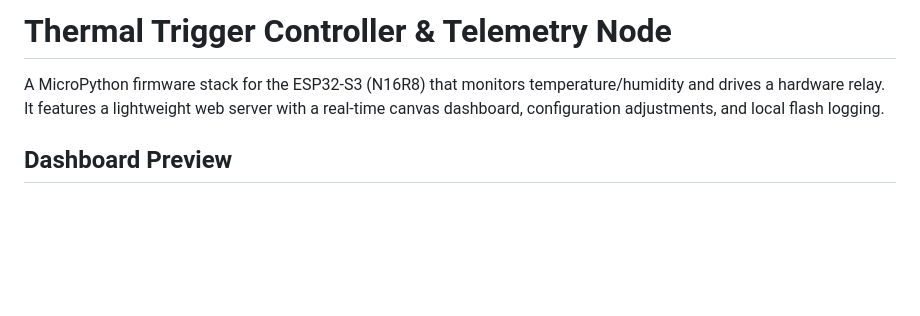
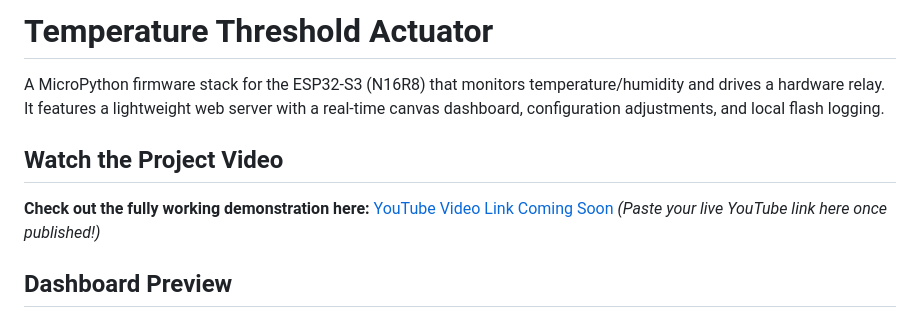
Before and after one commit to engjohnmaina/temperature-threshold-actuator, a Markdown page: README.md, the part around the change. GitHub-like rendering; blank space fills up the shorter version.

Commit message:
Revise project title and add video demonstration section
Updated project title and added video link section.

```diff
--- a/README.md
+++ b/README.md
@@ -1,6 +1,9 @@
-# Thermal Trigger Controller & Telemetry Node
+# Temperature Threshold Actuator
 
 A MicroPython firmware stack for the ESP32-S3 (N16R8) that monitors temperature/humidity and drives a hardware relay. It features a lightweight web server with a real-time canvas dashboard, configuration adjustments, and local flash logging.
+
+## Watch the Project Video
+ **Check out the fully working demonstration here:** [YouTube Video Link Coming Soon](https://github.com) *(Paste your live YouTube link here once published!)*
 
 ## Dashboard Preview
 ![Temperature Dashboard Preview](dashboard-preview.png)
```
